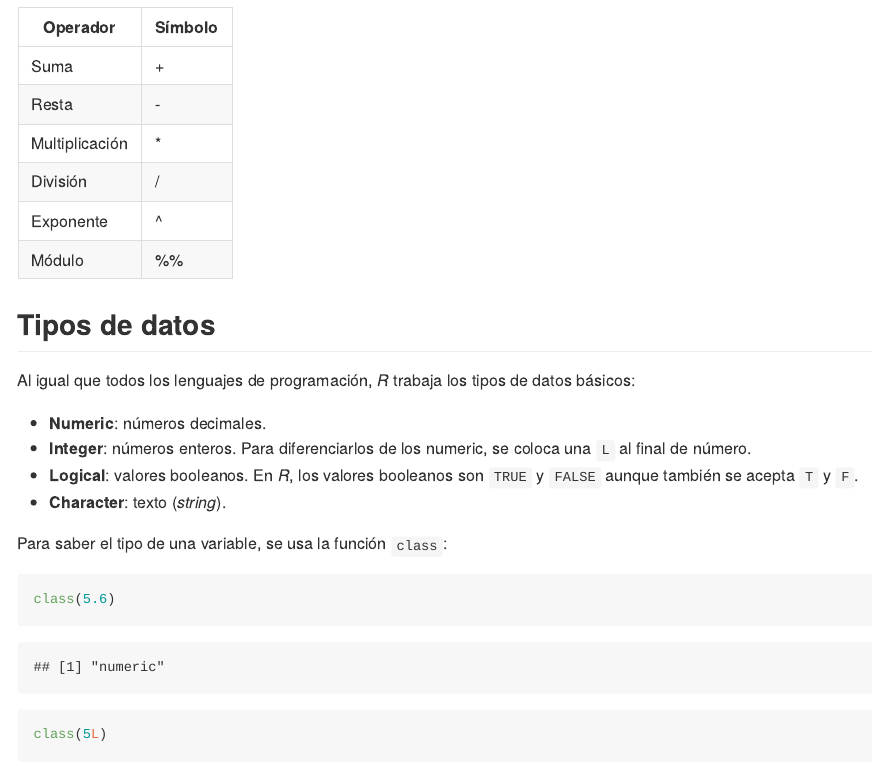
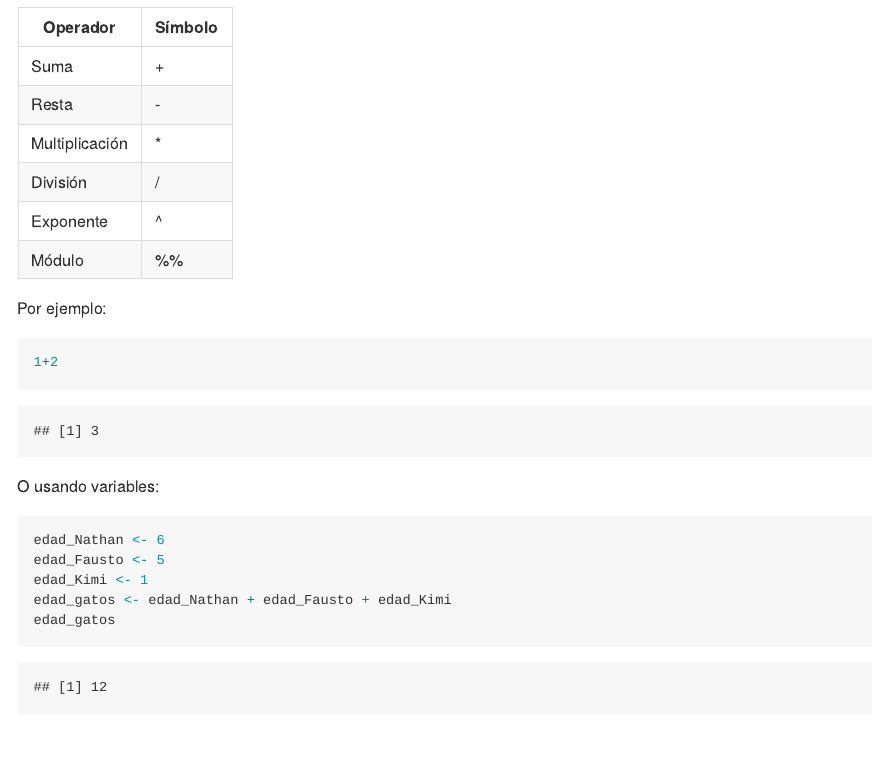
Before and after one commit to YesWeTech/Taller_de_R, an R Markdown document (NivelBasico.Rmd): the page in a window 1100 px wide, from 2800 px down before the commit and from 2820 px down after it, so that both start at the same text. Rendered offline with R 4.5, knitr and Pandoc, with nearby package versions.

Commit message:
Añadiendo ejemplos de aritmética

````diff
--- a/NivelBasico.Rmd
+++ b/NivelBasico.Rmd
@@ -93,6 +94,22 @@ División | /
 Exponente | ^
 Módulo | %%
 
+Por ejemplo:
+
+```{r}
+1+2
+```
+
+O usando variables:
+
+```{r}
+edad_Nathan <- 6
+edad_Fausto <- 5
+edad_Kimi <- 1
+edad_gatos <- edad_Nathan + edad_Fausto + edad_Kimi
+edad_gatos
+```
+
 ## Tipos de datos
 
 Al igual que todos los lenguajes de programación, _R_ trabaja los tipos de datos básicos:
````
Also changed, not shown: NivelBasico.Rmd (1 more changed lines).
